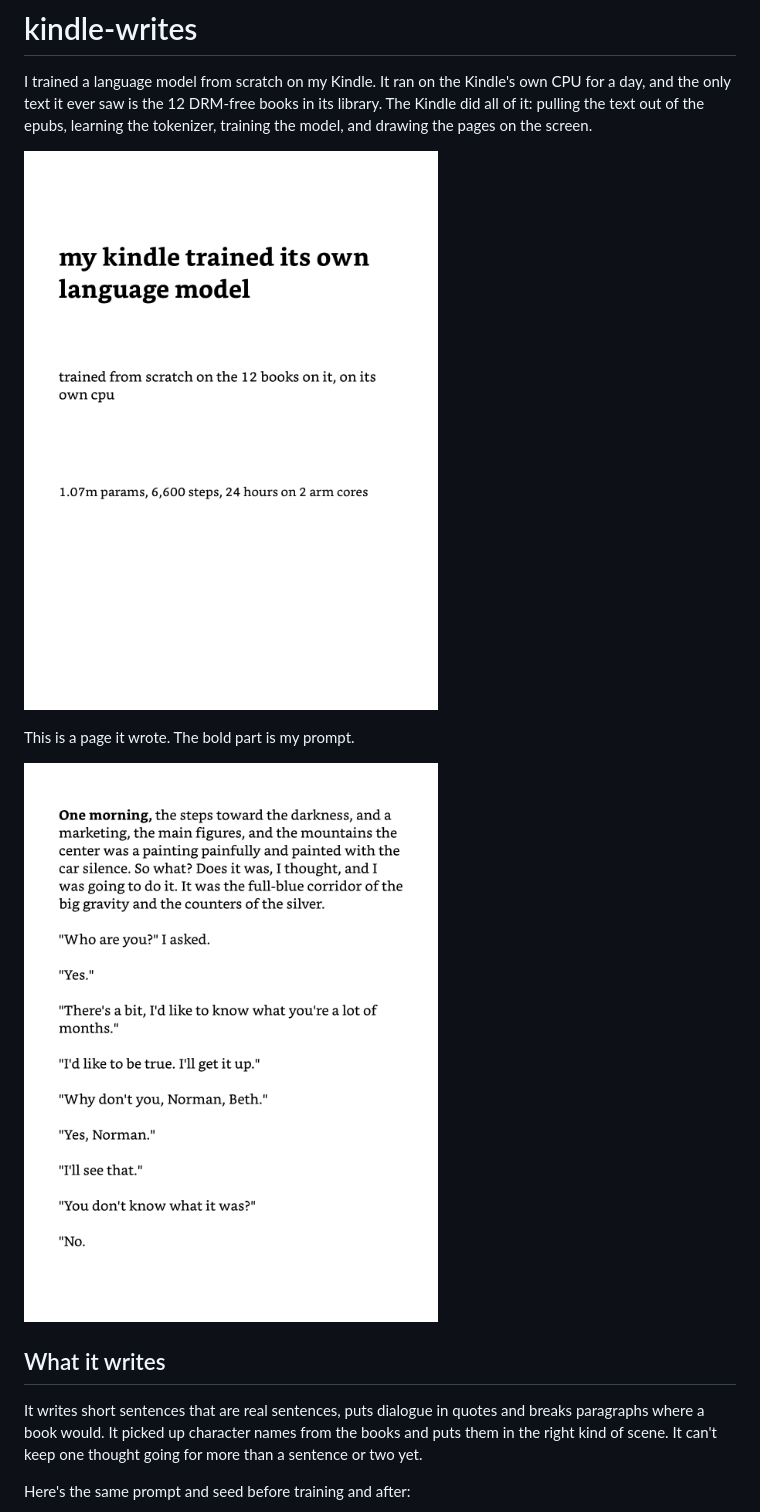
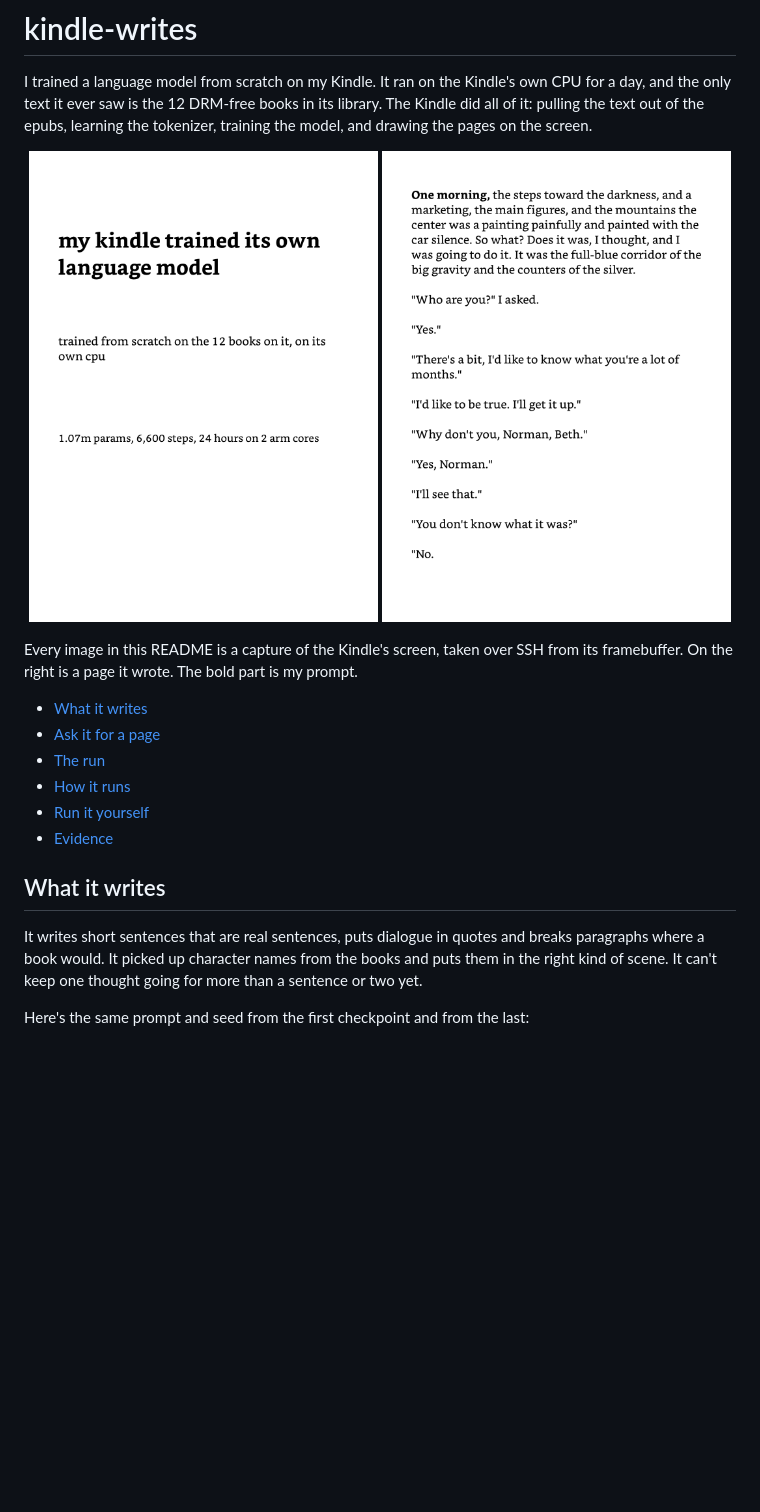
Before and after one commit to abhaymettu/kindle-writes, a Markdown page: README.md, the part around one of its changes. GitHub-like rendering; pictures changed too: docs/klib-2026-10-28/photos/PHOTO-SLOT-hero.png (deleted); blank space fills up the shorter version.

```diff
--- a/README.md
+++ b/README.md
@@ -2,16 +2,23 @@
 
 I trained a language model from scratch on my Kindle. It ran on the Kindle's own CPU for a day, and the only text it ever saw is the 12 DRM-free books in its library. The Kindle did all of it: pulling the text out of the epubs, learning the tokenizer, training the model, and drawing the pages on the screen.
 
-<!-- PHOTO SLOT (hero): replace docs/klib-2026-10-28/photos/PHOTO-SLOT-hero.png with Abhay's photo of the Kindle, then fix this alt text. -->
-![The Kindle showing its title card](docs/klib-2026-10-28/photos/PHOTO-SLOT-hero.png)
+<p align="center">
+  <img src="docs/klib-2026-10-28/framebuffer/01-title.png" width="49%" alt="The Kindle's title card: my kindle trained its own language model, 1.07m params, 6,600 steps, 24 hours on 2 arm cores">
+  <img src="docs/klib-2026-10-28/framebuffer/04-write-morning.png" width="49%" alt="A page the model wrote on the Kindle from the prompt One morning">
+</p>
 
-This is a page it wrote. The bold part is my prompt.
+Every image in this README is a capture of the Kindle's screen, taken over SSH from its framebuffer. On the right is a page it wrote. The bold part is my prompt.
 
-![A page written by the model on the Kindle, captured from its framebuffer](docs/klib-2026-10-28/framebuffer/04-write-morning.png)
+- [What it writes](#what-it-writes)
+- [Ask it for a page](#ask-it-for-a-page)
+- [The run](#the-run)
+- [How it runs](#how-it-runs)
+- [Run it yourself](#run-it-yourself)
+- [Evidence](#evidence)
 
 ## What it writes
 
 It writes short sentences that are real sentences, puts dialogue in quotes and breaks paragraphs where a book would. It picked up character names from the books and puts them in the right kind of scene. It can't keep one thought going for more than a sentence or two yet.
 
-Here's the same prompt and seed before training and after:
+Here's the same prompt and seed from the first checkpoint and from the last:
 
```
Also changed, not shown: other parts of README.md (+55 -10 lines), AGENTS.md (added, +46 -0 lines), docs/klib-2026-10-28/framebuffer/09-kw.png (added), 1 other file.
